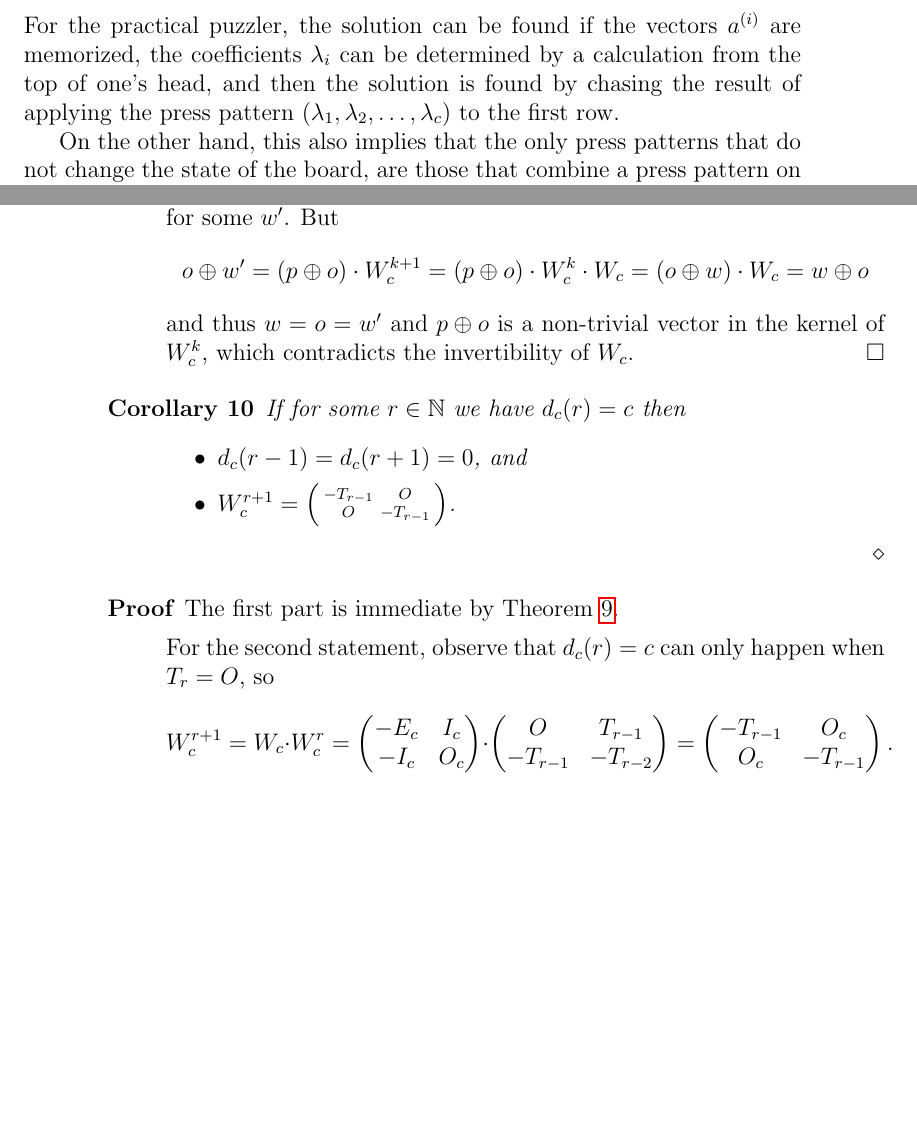
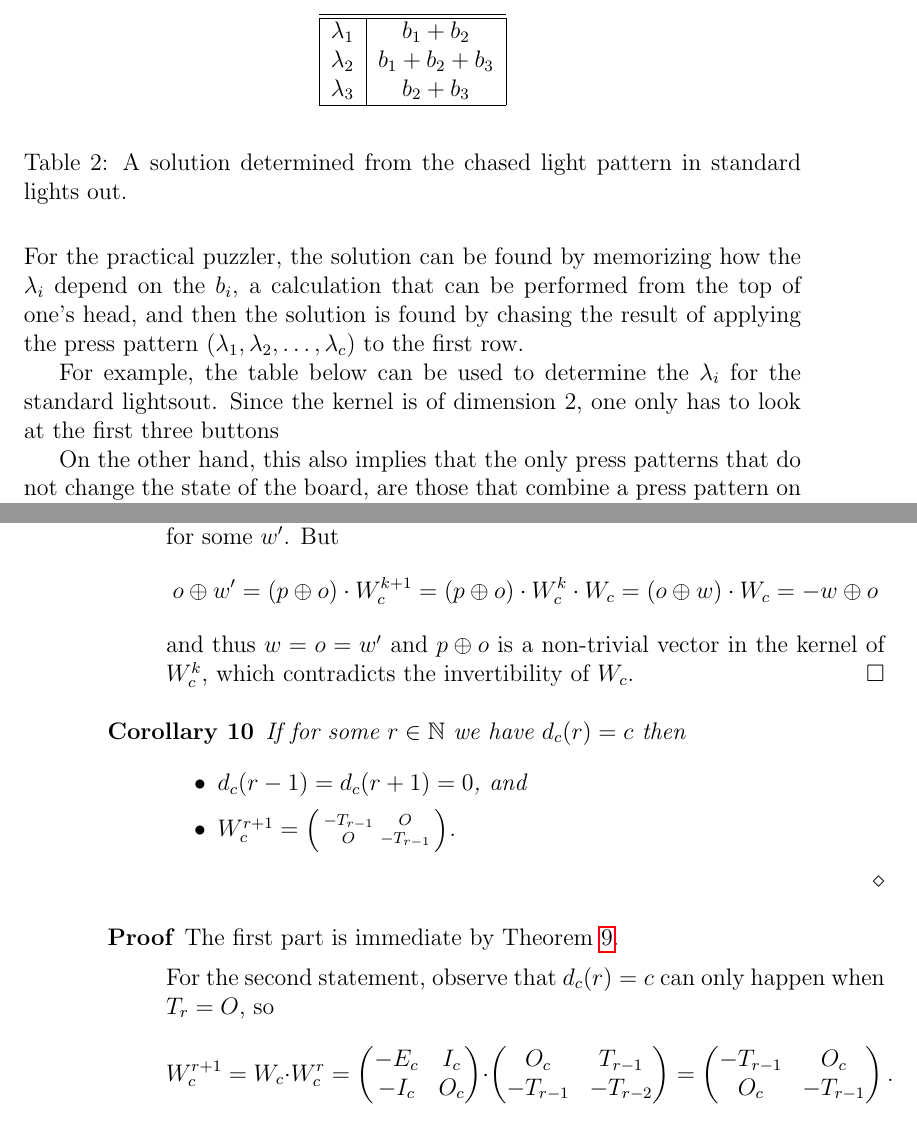
Before and after one commit to dvberkel/mathematics-articles, a LaTeX document (articles/lightsout/periodicity/periodicity.tex, which reads articles/lightsout/periodicity/content/1definition.tex, articles/lightsout/periodicity/content/3prime.tex): two parts of pages 9 and 14 of 22, joined at a grey line, cut at the place of the change, the shorter picture padded with empty space. Compiled offline with pdfLaTeX.

Commit message:
solve little problems with the periodicity test

```diff
--- a/articles/lightsout/periodicity/content/1definition.tex
+++ b/articles/lightsout/periodicity/content/1definition.tex
@@ -154,15 +154,27 @@ button on the first row once. A solution $S$ only exists when
 when $-\chase(L)=-(b_1, b_2, \ldots, b_c)$ is a linear combination
 of the vectors $a^{(i)}$:
 $$-(b_1, b_2, \ldots, b_c)=\lambda_1a^{(1)}+\lambda_2a^{(2)}+\cdots+\lambda_ca^{(c)}.$$
-For the practical puzzler, the solution can be found if the vectors $a^{(i)}$
-are memorized, the coefficients $\lambda_i$ can be determined by a calculation
-from the top of one's head, and then the solution is found
+For the practical puzzler, the solution can be found by memorizing how the $\lambda_{i}$ depend on the $b_{i}$,
+a calculation that can be performed from the top of one's head, and then the solution is found
 by chasing the result of applying the press pattern
 $(\lambda_1, \lambda_2, \ldots, \lambda_c)$ to the first row.
 
-%\begin{example}
-%	Maybe show how to find $a^{(3)}$ in standard game?
-%\end{example}
+For example, the table below can be used to determine the $\lambda_{i}$ for the standard lightsout. Since the kernel is of dimension 2, one only has to look at the first three buttons
+
+\begin{table}
+  \begin{center}
+    \begin{tabular}{|c|c|}
+      \hline
+      \hline
+$\lambda_1$ & $b_1 + b_2$\\
+$\lambda_2$ & $b_1 + b_2 + b_3$\\
+$\lambda_3$ & $b_2 + b_3$\\
+        \hline
+    \end{tabular}
+  \end{center}
+  \caption{A solution determined from the chased light pattern in standard lights out.}
+  \label{tab:solution}
+\end{table}
 
 On the other hand, this also implies that the only press patterns
 that do not change the state of the board, are those that combine
--- a/articles/lightsout/periodicity/content/3prime.tex
+++ b/articles/lightsout/periodicity/content/3prime.tex
@@ -154,7 +154,7 @@ For the second statement, observe that $d_c(r)=c$ can only happen
 when $T_r=O$, so
   $$W_{c}^{r+1} = W_c\cdot W_c^r=
 \left(\begin{matrix} -E_{c} & I_c \\ -I_{c} & O_c \\\end{matrix}\right)\cdot
-\left(\begin{matrix} O & T_{r-1} \\ -T_{r-1} & -T_{r-2} \\\end{matrix}\right)=
+\left(\begin{matrix} O_c & T_{r-1} \\ -T_{r-1} & -T_{r-2} \\\end{matrix}\right)=
 \left(\begin{matrix} -T_{r-1} & O_c \\ O_c & -T_{r-1} \\\end{matrix}
 \right).$$
 \end{proof}
```
Also changed, not shown: articles/lightsout/periodicity/content/2algebra.tex (+1 -1 lines), articles/lightsout/periodicity/content/4composite.tex (+6 -6 lines), docs/lights_out/periodicity.pdf, articles/lightsout/periodicity/content/3prime.tex (2 more changed lines).
